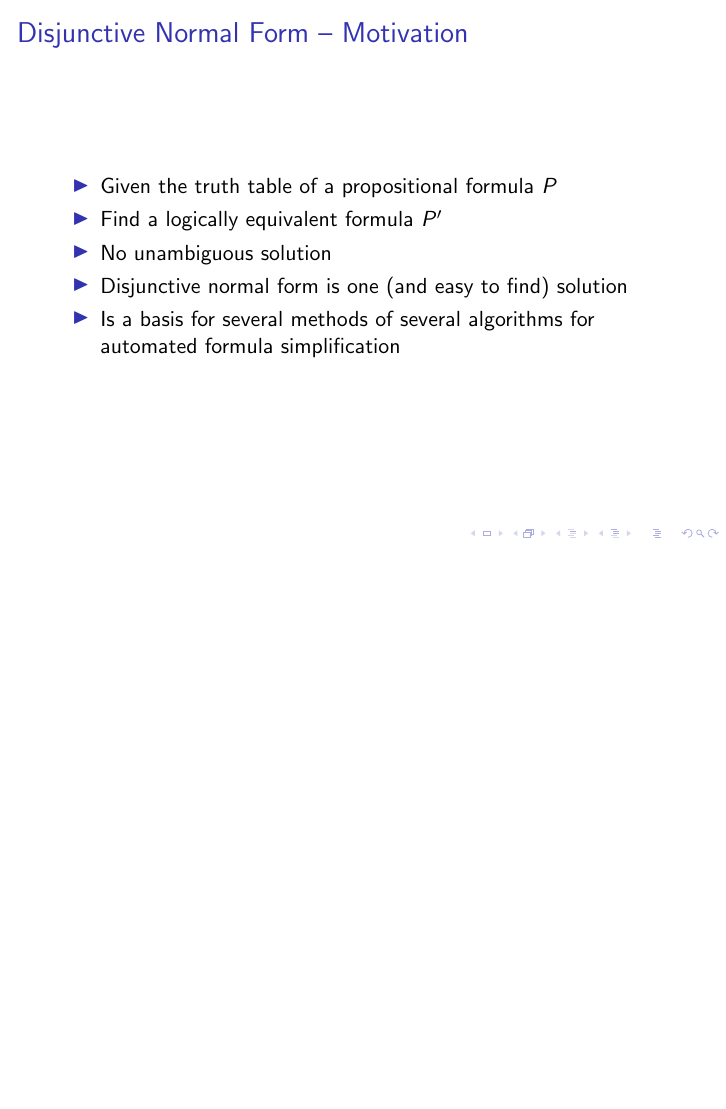
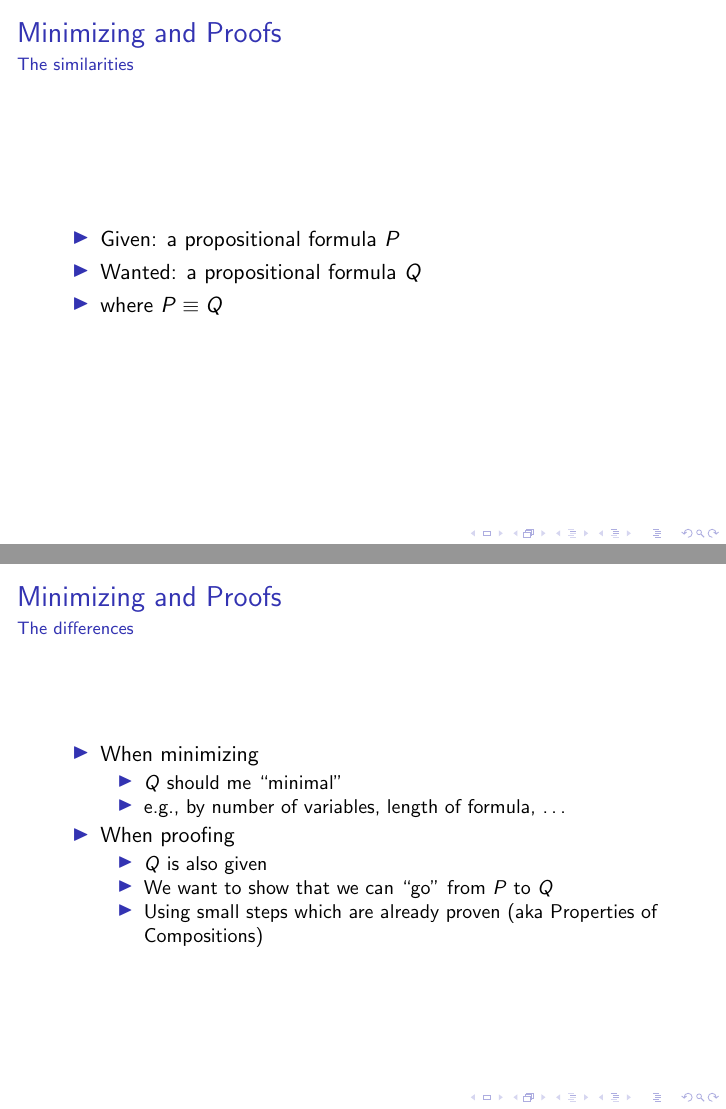
Before and after one commit to htl-leo-posethi/general, LaTeX slides (Unit03_MinimizingFormulas/Presentation/03_MinimizingFormulas_lecture.tex): page 6 of 50 before the commit and pages 3 and 4 of 56 after it, the two joined at a grey line, the shorter picture padded with empty space. Compiled offline with pdfLaTeX.

Commit message:
Added first draft of applying proof rules

```diff
--- a/Unit03_MinimizingFormulas/Presentation/03_MinimizingFormulas_lecture.tex
+++ b/Unit03_MinimizingFormulas/Presentation/03_MinimizingFormulas_lecture.tex
@@ -24,3 +24,33 @@
 \begin{frame}
 	\frametitle{Outline}
 	\tableofcontents
+\end{frame}
+
+\section{Propositional Logic Proofs}
+\begin{frame}
+	\frametitle{Minimizing and Proofs}
+	\framesubtitle{The similarities}
+	\begin{itemize}
+		\item Given: a propositional formula $P$
+		\item Wanted: a propositional formula $Q$
+		\item where $P \equiv Q$
+	\end{itemize}
+\end{frame}
+
+\begin{frame}
+	\frametitle{Minimizing and Proofs}
+	\framesubtitle{The differences}
+	\begin{itemize}
+		\item When minimizing
+		\begin{itemize}
+			\item $Q$ should me ``minimal''
+			\item e.g., by number of variables, length of formula, \ldots
+		\end{itemize}
+		\item When proofing
+		\begin{itemize}
+			\item $Q$ is also given
+			\item We want to show that we can ``go'' from $P$ to $Q$
+			\item Using small steps which are already proven (aka Properties of Compositions)
+		\end{itemize}
+	\end{itemize}
+\end{frame}
```
Also changed, not shown: Unit03_MinimizingFormulas/Presentation/03_MinimizingFormulas_lecture.pdf, Unit03_MinimizingFormulas/Presentation/03_MinimizingFormulas_lecture.tex (49 more changed lines).
